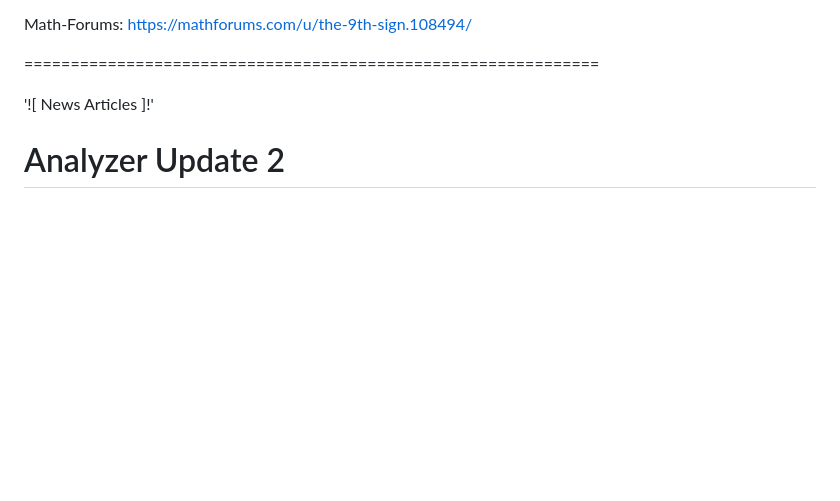
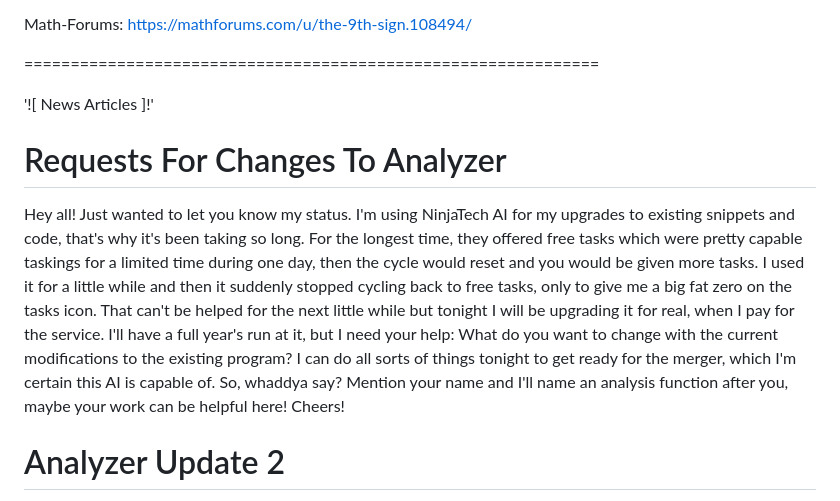
Before and after one commit to Matthew-Pidlysny/Empirinometry, a Markdown page: README.md, the part around the change. Drawn GitHub-style; blank space fills up the shorter version.

Commit message:
Add feedback request section to README
Added a section requesting feedback for changes to the analyzer and explained the use of NinjaTech AI for upgrades.

```diff
--- a/README.md
+++ b/README.md
@@ -44,6 +44,18 @@ Math-Forums:  https://mathforums.com/u/the-9th-sign.108494/
 ==============================================================
 
 '![ News Articles ]!'
+
+# Requests For Changes To Analyzer
+
+Hey all!  Just wanted to let you know my status.  I'm using NinjaTech AI for my upgrades to existing snippets and
+code, that's why it's been taking so long.  For the longest time, they offered free tasks which were pretty
+capable taskings for a limited time during one day, then the cycle would reset and you would be given more tasks.  I
+used it for a little while and then it suddenly stopped cycling back to free tasks, only to give me a big fat zero
+on the tasks icon.  That can't be helped for the next little while but tonight I will be upgrading it for real, when
+I pay for the service.  I'll have a full year's run at it, but I need your help:  What do you want to change with the
+current modifications to the existing program?  I can do all sorts of things tonight to get ready for the merger, which
+I'm certain this AI is capable of.  So, whaddya say?  Mention your name and I'll name an analysis function after you,
+maybe your work can be helpful here!  Cheers!
 
 # Analyzer Update 2
 
```
